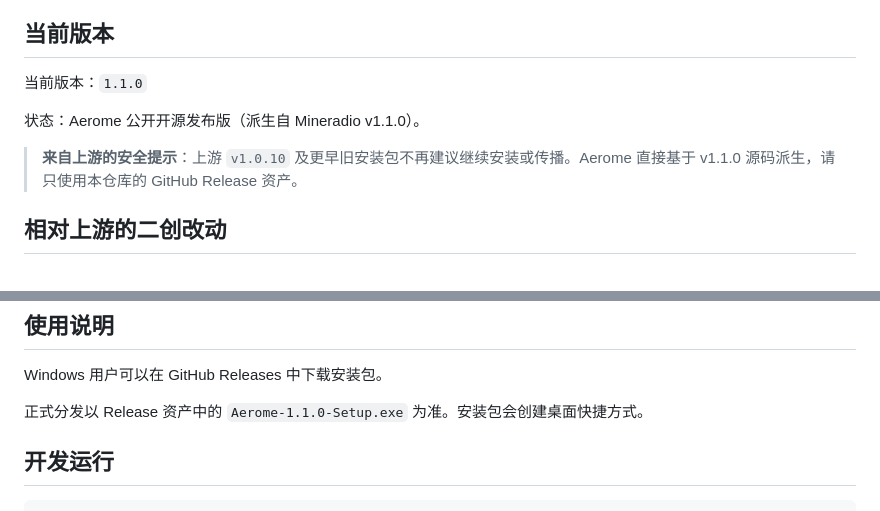
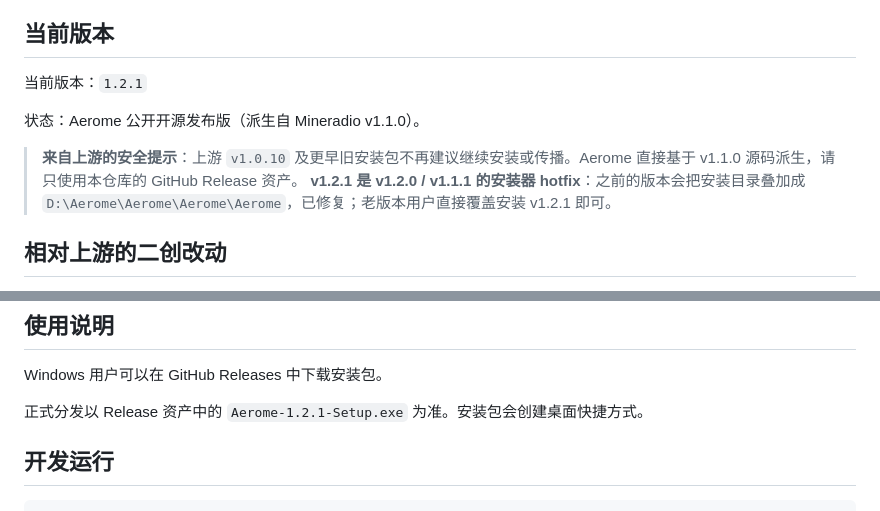
Before and after one commit to Akilaea/Aerome, a Markdown page: README.md, 2 parts joined by grey strips. GitHub-like rendering.

Commit message:
Docs: bump README to v1.2.1 + note installer hotfix

```diff
--- a/README.md
+++ b/README.md
@@ -6,11 +6,12 @@ Aerome 是一款 Windows 桌面沉浸式音乐播放器，把天气电台、搜
 
 ## 当前版本
 
-当前版本：`1.1.0`
+当前版本：`1.2.1`
 
 状态：Aerome 公开开源发布版（派生自 Mineradio v1.1.0）。
 
 > **来自上游的安全提示**：上游 `v1.0.10` 及更早旧安装包不再建议继续安装或传播。Aerome 直接基于 v1.1.0 源码派生，请只使用本仓库的 GitHub Release 资产。
+> **v1.2.1 是 v1.2.0 / v1.1.1 的安装器 hotfix**：之前的版本会把安装目录叠加成 `D:\Aerome\Aerome\Aerome\Aerome`，已修复；老版本用户直接覆盖安装 v1.2.1 即可。
 
 ## 相对上游的二创改动
 
@@ -43,7 +44,7 @@ Aerome 是一款 Windows 桌面沉浸式音乐播放器，把天气电台、搜
 
 Windows 用户可以在 GitHub Releases 中下载安装包。
 
-正式分发以 Release 资产中的 `Aerome-1.1.0-Setup.exe` 为准。安装包会创建桌面快捷方式。
+正式分发以 Release 资产中的 `Aerome-1.2.1-Setup.exe` 为准。安装包会创建桌面快捷方式。
 
 ## 开发运行
 
```
